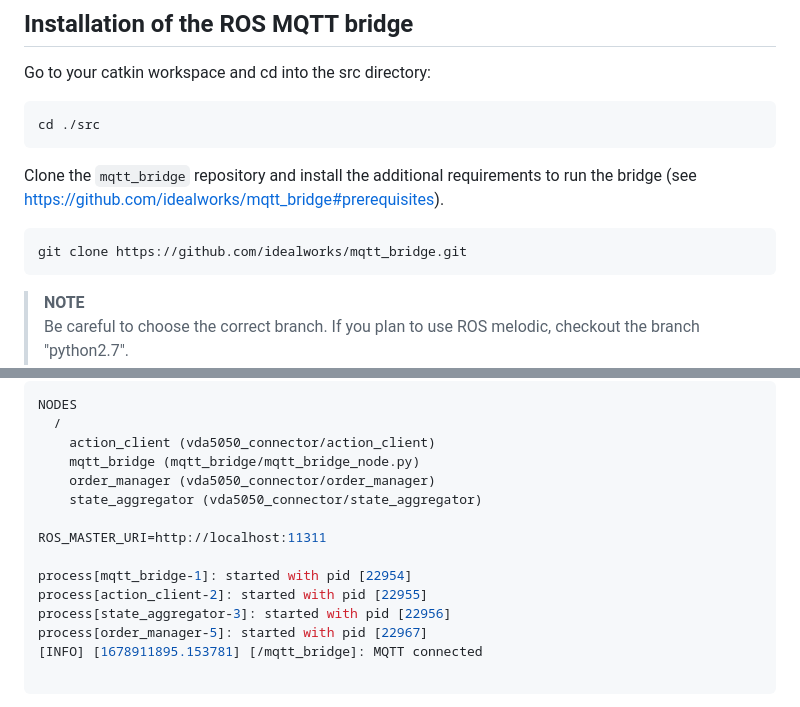
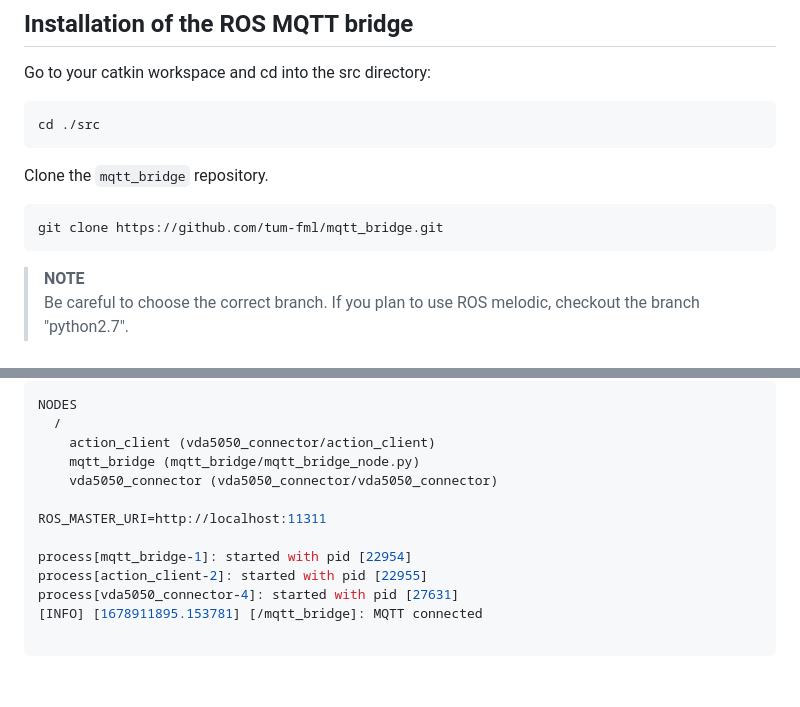
Before and after one commit to tum-fml/vda5050_connector, a Markdown page: README.md, 2 parts joined by grey strips. Drawn GitHub-style; folded sections open; blank space fills up the shorter version.

````diff
--- a/README.md
+++ b/README.md
@@ -33,10 +33,10 @@ Go to your catkin workspace and cd into the src directory:
 cd ./src
 ```
 
-Clone the `mqtt_bridge` repository and install the additional requirements to run the bridge (see <https://github.com/idealworks/mqtt_bridge#prerequisites>).
+Clone the `mqtt_bridge` repository.
 
 ```console
-git clone https://github.com/idealworks/mqtt_bridge.git
+git clone https://github.com/tum-fml/mqtt_bridge.git
 ```
 
 >**NOTE**\
@@ -177,15 +181,13 @@ NODES
   /
     action_client (vda5050_connector/action_client)
     mqtt_bridge (mqtt_bridge/mqtt_bridge_node.py)
-    order_manager (vda5050_connector/order_manager)
-    state_aggregator (vda5050_connector/state_aggregator)
+    vda5050_connector (vda5050_connector/vda5050_connector)
 
 ROS_MASTER_URI=http://localhost:11311
 
 process[mqtt_bridge-1]: started with pid [22954]
 process[action_client-2]: started with pid [22955]
-process[state_aggregator-3]: started with pid [22956]
-process[order_manager-5]: started with pid [22967]
+process[vda5050_connector-4]: started with pid [27631]
 [INFO] [1678911895.153781] [/mqtt_bridge]: MQTT connected
 
 ```
````
Also changed, not shown: other parts of README.md (+7 -29 lines), doc/README.md (+1 -1 lines), doc/nodes/VDA5050Connector.md (+1 -0 lines), doc/images/App Graph.png, 1 other file.
